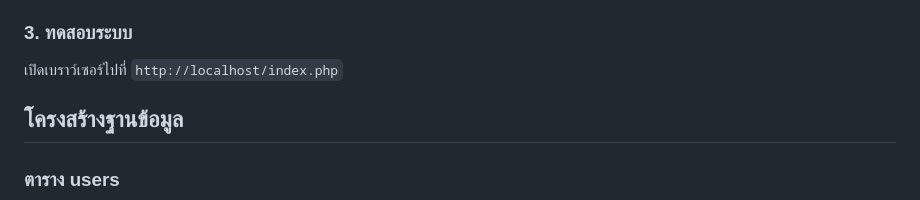
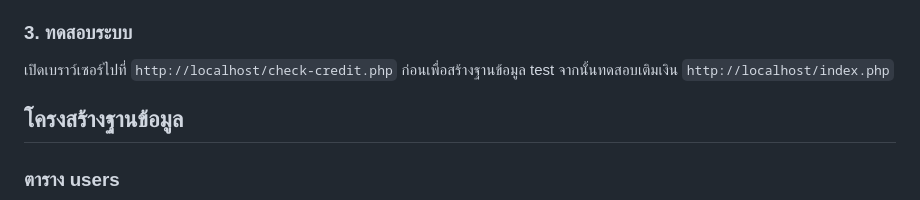
Before and after one commit to Nozeed/tmpay.net-example, a Markdown page: README.md, the part around the change. Rendered like a GitHub page.

Commit message:
Revise testing instructions in README
Updated testing instructions for the system and added a step for database creation.

```diff
--- a/README.md
+++ b/README.md
@@ -46,7 +46,8 @@ $callback_url = 'http://localhost/tmpay-callback.php';  // แก้ไข URL
 - 55555555555556 = 1000 บาท
 
 ### 3. ทดสอบระบบ
-เปิดเบราว์เซอร์ไปที่ `http://localhost/index.php`
+เปิดเบราว์เซอร์ไปที่ `http://localhost/check-credit.php` ก่อนเพื่อสร้างฐานข้อมูล test
+จากนั้นทดสอบเติมเงิน `http://localhost/index.php`
 
 ## โครงสร้างฐานข้อมูล
 
```
